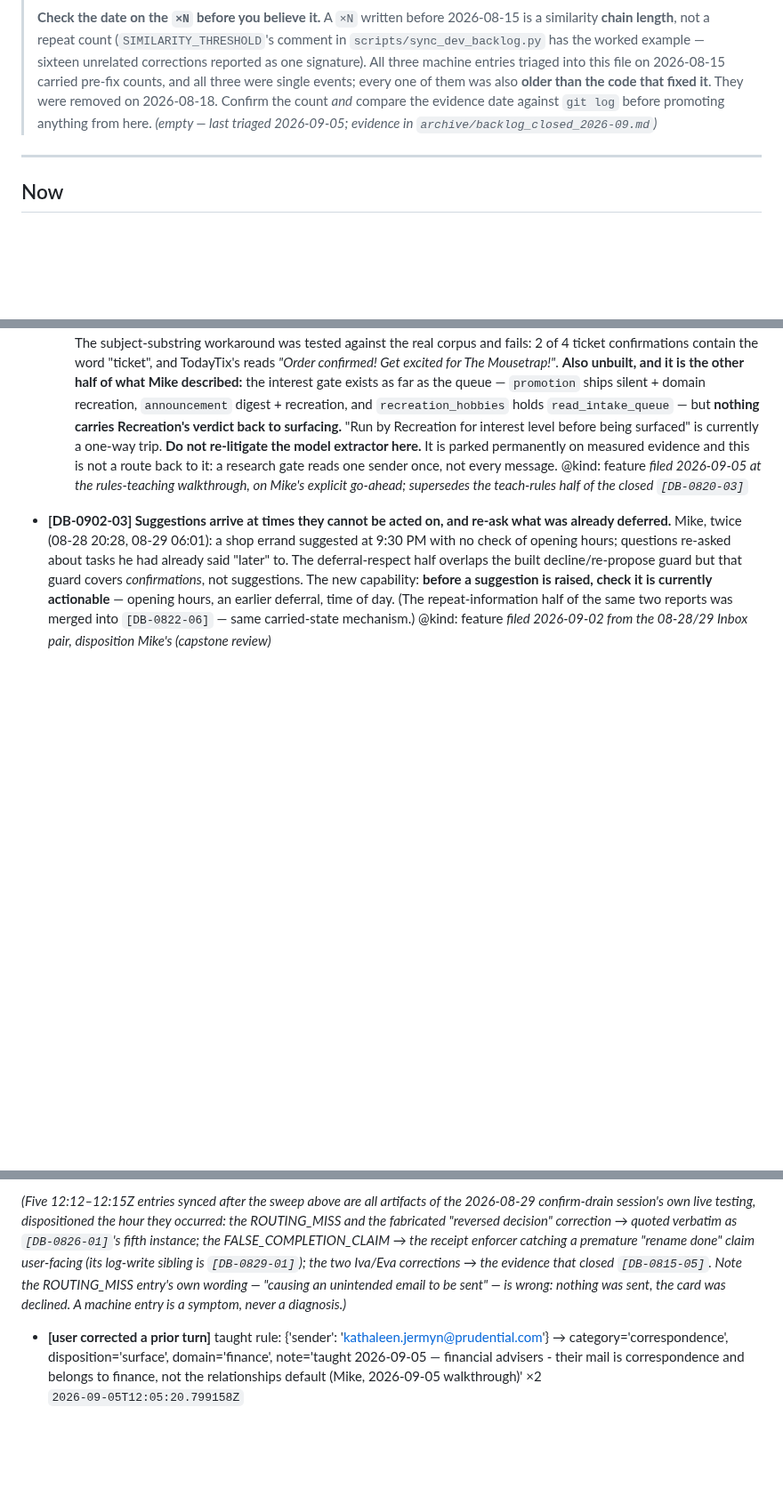
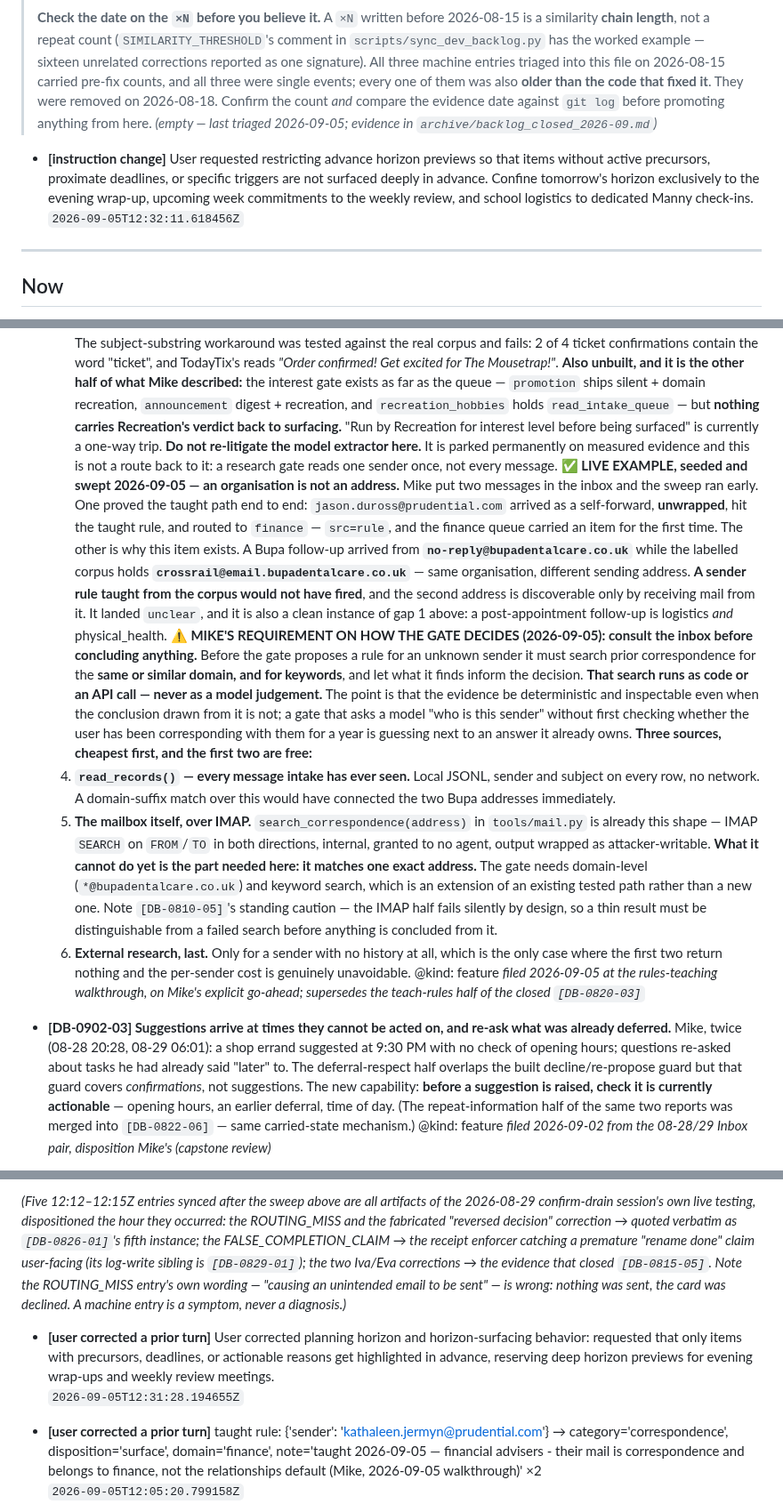
Before and after one commit to MikeApex/metatron, a Markdown page: DEV_BACKLOG.md, 3 parts joined by grey strips. Shown at 89% size. Rendered like a GitHub page; blank space fills up the shorter version.

Commit message:
An unknown sender is now to be researched against prior correspondence first, as code, not a model guess [DB-0905-01]
Live evidence from two seeded messages swept early on the VM. The
Prudential rule fired end to end on real inbound: self-forward unwrapped,
taught rule matched, routed to finance, and the finance queue carried an
item for the first time.

The second message is the finding. A Bupa follow-up arrived from
no-reply@bupadentalcare.co.uk while the labelled corpus holds
crossrail@email.bupadentalcare.co.uk -- same organisation, different
sending address, so a sender rule taught from the corpus would not have
fired. An organisation is not an address, and the second address is
discoverable only by receiving mail from it.

Mike's requirement recorded: before the gate concludes anything about an
unknown sender it must search prior correspondence for the same or similar
domain and for keywords, and that search runs as code or an API call, never
as a model judgement. Three sources ordered cheapest first -- read_records()
over the local intake store, then IMAP via the existing
search_correspondence() path (which today matches one exact address and
needs domain and keyword matching added), then external research only for a
sender with no history at all.

```diff
--- a/DEV_BACKLOG.md
+++ b/DEV_BACKLOG.md
@@ -75,8 +75,10 @@ back-tagging the rest is `[DB-0815-10]`.
 > against `git log` before promoting anything from here.
 *(empty — last triaged 2026-09-05; evidence in `archive/backlog_closed_2026-09.md`)*
 
+- **[instruction change]** User requested restricting advance horizon previews so that items without active precursors, proximate deadlines, or specific triggers are not surfaced deeply in advance. Confine tomorrow's horizon exclusively to the evening wrap-up, upcoming week commitments to the weekly review, and school logistics to dedicated Manny check-ins.
+  `2026-09-05T12:32:11.618456Z`
+
 ---
-
 ## Now
 
 **Ranked — position is priority.** Capped at ~10, so something enters by displacing something.
@@ -543,6 +545,35 @@ with a date.** Nothing new joins this group open-ended.*
   surfaced" is currently a one-way trip.
   **Do not re-litigate the model extractor here.** It is parked permanently on measured evidence
   and this is not a route back to it: a research gate reads one sender once, not every message.
+  **✅ LIVE EXAMPLE, seeded and swept 2026-09-05 — an organisation is not an address.** Mike put two
+  messages in the inbox and the sweep ran early. One proved the taught path end to end:
+  `jason.duross@prudential.com` arrived as a self-forward, **unwrapped**, hit the taught rule, and
+  routed to `finance` — `src=rule`, and the finance queue carried an item for the first time. The
+  other is why this item exists. A Bupa follow-up arrived from **`no-reply@bupadentalcare.co.uk`**
+  while the labelled corpus holds **`crossrail@email.bupadentalcare.co.uk`** — same organisation,
+  different sending address. **A sender rule taught from the corpus would not have fired**, and the
+  second address is discoverable only by receiving mail from it. It landed `unclear`, and it is also
+  a clean instance of gap 1 above: a post-appointment follow-up is logistics *and* physical_health.
+  **⚠ MIKE'S REQUIREMENT ON HOW THE GATE DECIDES (2026-09-05): consult the inbox before concluding
+  anything.** Before the gate proposes a rule for an unknown sender it must search prior
+  correspondence for the **same or similar domain, and for keywords**, and let what it finds inform
+  the decision. **That search runs as code or an API call — never as a model judgement.** The point
+  is that the evidence be deterministic and inspectable even when the conclusion drawn from it is
+  not; a gate that asks a model "who is this sender" without first checking whether the user has
+  been corresponding with them for a year is guessing next to an answer it already owns.
+  **Three sources, cheapest first, and the first two are free:**
+  1. **`read_records()` — every message intake has ever seen.** Local JSONL, sender and subject on
+     every row, no network. A domain-suffix match over this would have connected the two Bupa
+     addresses immediately.
+  2. **The mailbox itself, over IMAP.** `search_correspondence(address)` in `tools/mail.py` is
+     already this shape — IMAP `SEARCH` on `FROM`/`TO` in both directions, internal, granted to no
+     agent, output wrapped as attacker-writable. **What it cannot do yet is the part needed here:
+     it matches one exact address.** The gate needs domain-level (`*@bupadentalcare.co.uk`) and
+     keyword search, which is an extension of an existing tested path rather than a new one.
+     Note `[DB-0810-05]`'s standing caution — the IMAP half fails silently by design, so a thin
+     result must be distinguishable from a failed search before anything is concluded from it.
+  3. **External research, last.** Only for a sender with no history at all, which is the only case
+     where the first two return nothing and the per-sender cost is genuinely unavoidable.
   @kind: feature
   *filed 2026-09-05 at the rules-teaching walkthrough, on Mike's explicit go-ahead; supersedes
   the teach-rules half of the closed `[DB-0820-03]`*
@@ -1087,6 +1118,9 @@ evidence that closed `[DB-0815-05]`. Note the ROUTING_MISS entry's own wording
 unintended email to be sent" — is wrong: nothing was sent, the card was declined. A machine
 entry is a symptom, never a diagnosis.)*
 
+- **[user corrected a prior turn]** User corrected planning horizon and horizon-surfacing behavior: requested that only items with precursors, deadlines, or actionable reasons get highlighted in advance, reserving deep horizon previews for evening wrap-ups and weekly review meetings.
+  `2026-09-05T12:31:28.194655Z`
+
 - **[user corrected a prior turn]** taught rule: {'sender': 'kathaleen.jermyn@prudential.com'} → category='correspondence', disposition='surface', domain='finance', note='taught 2026-09-05 — financial advisers - their mail is correspondence and belongs to finance, not the relationships default (Mike, 2026-09-05 walkthrough)'  ×2
   `2026-09-05T12:05:20.799158Z`
 
```
